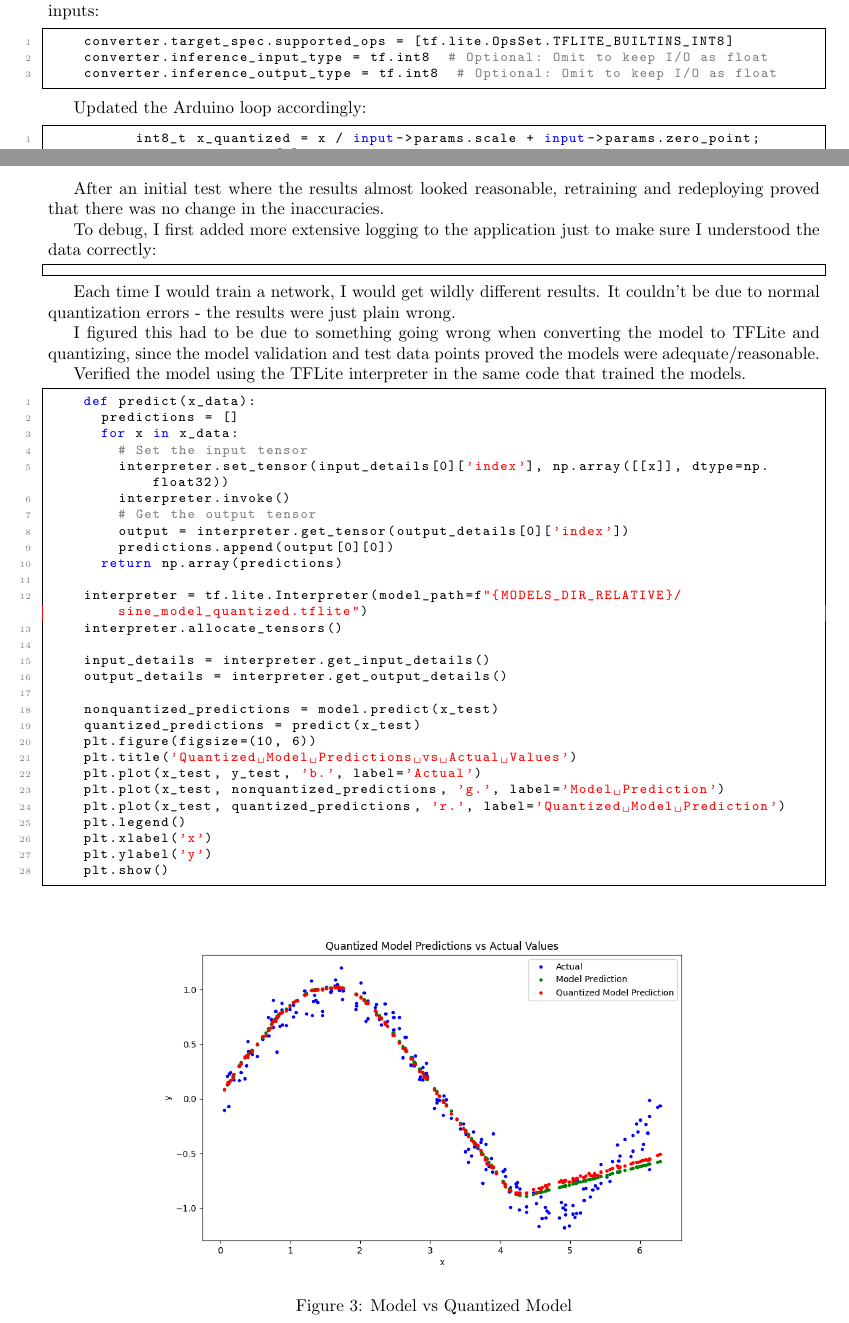
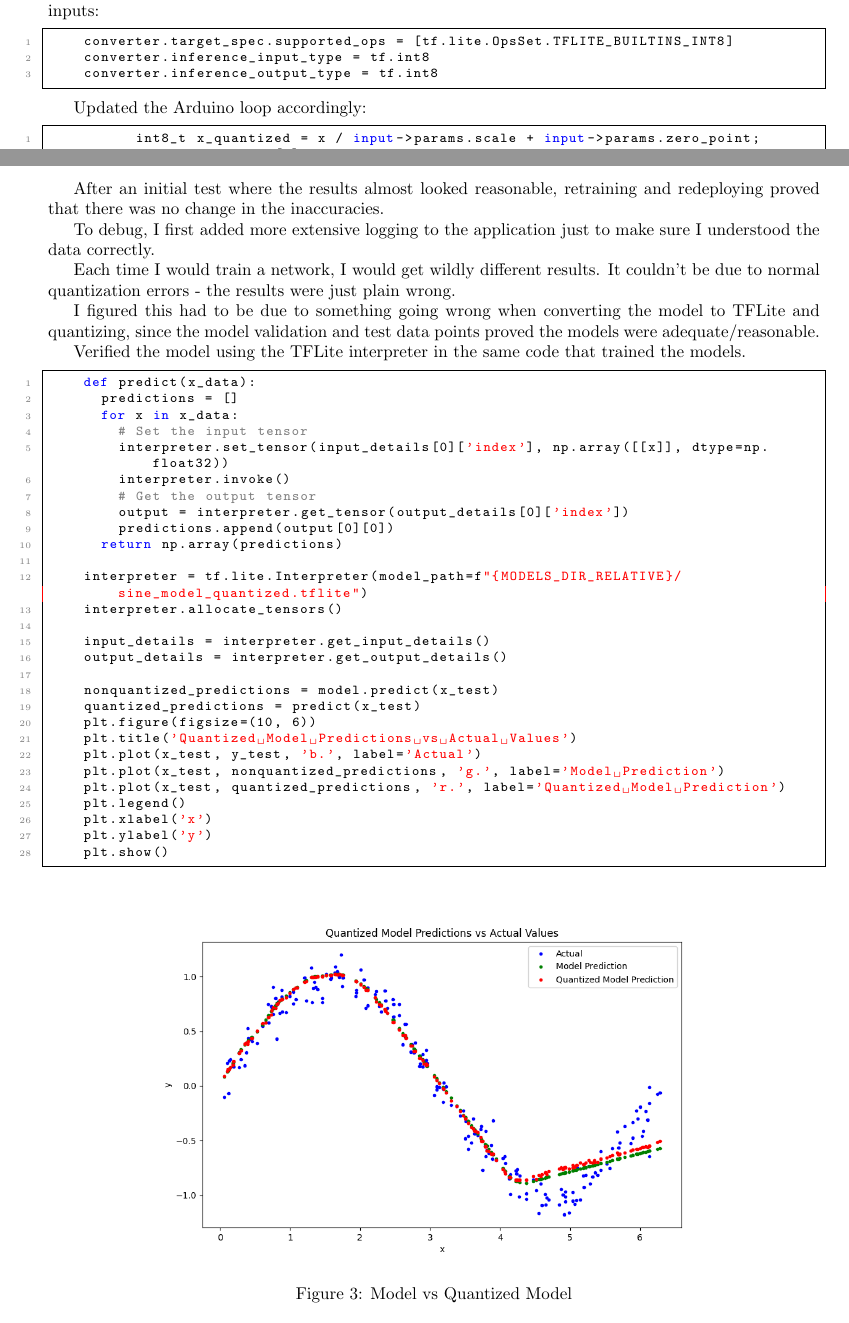
Before and after one commit to crimsonmagick/cosc592_arduino1, a LaTeX problem sheet (report/assignment_2.tex): two parts of pages 2 and 3 of 5, joined at a grey line, cut so that both start at the same text. Compiled offline with pdfLaTeX.

Commit message:
Fixed report

```diff
--- a/report/assignment_2.tex
+++ b/report/assignment_2.tex
@@ -107,8 +107,8 @@
 
     \begin{lstlisting}[label={lst:qin}]
     converter.target_spec.supported_ops = [tf.lite.OpsSet.TFLITE_BUILTINS_INT8]
-    converter.inference_input_type = tf.int8  # Optional: Omit to keep I/O as float
-    converter.inference_output_type = tf.int8  # Optional: Omit to keep I/O as float
+    converter.inference_input_type = tf.int8
+    converter.inference_output_type = tf.int8
     \end{lstlisting}
 
     Updated the Arduino loop accordingly:
@@ -120,10 +120,7 @@
 
     After an initial test where the results almost looked reasonable, retraining and redeploying proved that there was no change in the inaccuracies.
 
-    To debug, I first added more extensive logging to the application just to make sure I understood the data correctly:
-
-    \begin{lstlisting}[label={lst:print}]
-    \end{lstlisting}
+    To debug, I first added more extensive logging to the application just to make sure I understood the data correctly.
 
     Each time I would train a network, I would get wildly different results.
     It couldn't be due to normal quantization errors - the results were just plain wrong.
```
Also changed, not shown: report/bibliography.bib (+1 -1 lines), 1 other file.
